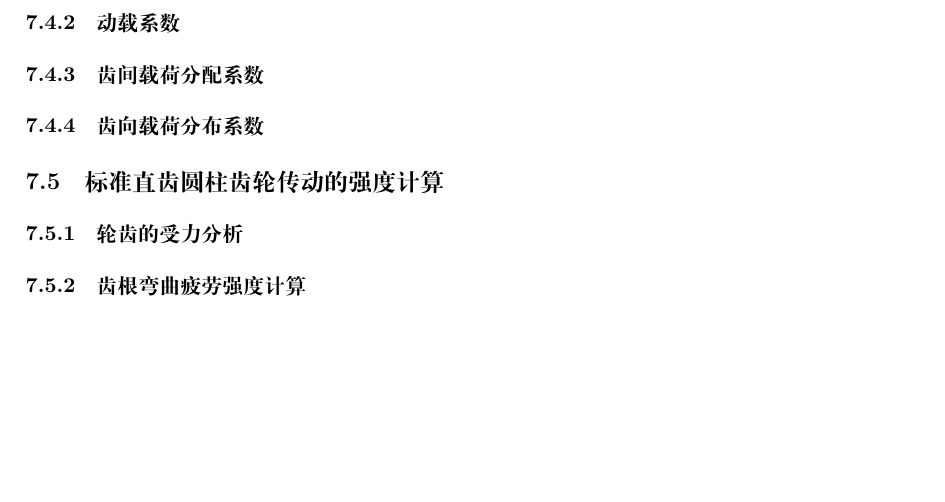
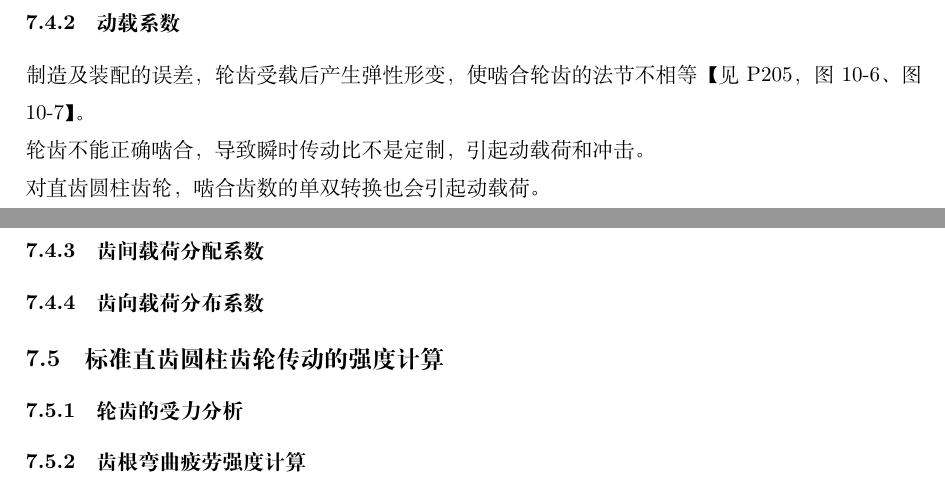
Before and after one commit to LinhengXilan/mechenical-design, a LaTeX document (design.tex): part of page 23 of 24 before the commit and two parts of pages 23 and 24 of 25 after it, the two joined at a grey line, cut so that both start at the same text, the shorter picture padded with empty space. Compiled offline with XeLaTeX.

Commit message:
2025-11-19-2

```diff
--- a/design.tex
+++ b/design.tex
@@ -837,7 +837,10 @@ $$\begin{cases}
 数值见表【p205，表10-2】。\\
 
 \subsubsection{动载系数}
-%制造及装配的误差，轮齿受载后产生弹性形变\\\\\\\\\\\\\\\\\\\\\\\\\\\\\\\\\\\\\\\\\\\\\\\\\\\\\\\\\\\\\\\\\\\\\\\\\\\\\\\\\\\\\\\\\\\\\\\\\\\\\\\\\\\\\\\\\\\\\\\\\\\\\\\\\\\\\\\\\\\\\\\\\\\\\\\\\\\\\\\\\\\\\\\\\\\\\\\\\\\\\\\\\\\\\\\\\\\\\\\\\\\\\\\\\\\\\\\\\\\\\\\\\\\\\\\\\\\\\\\\\\\\\\\\\\\\\\\\\\\\\\\\\\\\\\\\\\\\\\\\\\\\\\\\\\\\\\\\\\\\\\\\\\\\\\\\\\\\\\\\\\\\\\\\\\\\\\\\\\\\\\\\\\\\\\\\\\\\\\\\\\\\\\\\\\\\\\\\\\\\\\\\\\\\\\\\\\\\\\\\\\\\\\\\\\\\\\\\\\\\\\\\\\\\\\\\\\\\\\\\\\\\\\\\\\\\\\\\\\\\\\\\\\\\\\\\\\\\\\\\\\\\\\\\\\\\\\\\\\\\\\\\\\\\\\\\\\\\\\\\\\\\\\\\\\\\\\\\\\\\\\\\\\\\\\\\\\\\\\\\\\\\\\\\\\\\\\\\\\\\\\\\\\\\\\\\\\\\\\\\\\\\\\\\\\\\\\\\\\\\\\\\\\\\\\\\\\\\\\\\\\\\\\\\\\\\\\\\\\\\\\\\\\\\\\\\\\\\\\\\\\\\\\\\\\\\\\\\\\\\\\\\\\\\\\\\\\\\\\\\\\\\\\\\\\\\\\\\\\\\\\\\\\\\\\\\\\\\\\\\\\\\\\\\\\\\\\\\\\\\\\\\\\\\\\\\\\\\\\\\\\\\\\\\\\\\\\\\\\\\\\\\\\\\\\\\\\\\\\\\\\\\\\\\\\\\\\\\\\\\\\\\\\\\\\\\\\\\\\\\\\\\\\\\\\\\\\\\\\\\\\\\\\\\\\\\\\\\\\\\\\\\\\\\\\\\\\\\\\\\\\\\\\\\\\\\\\\\\\\\\\\\\\\\\\\\\\\\\\\\\\\\\\\\\\\\\\\\\\\\\\\\\\\\\\\\\\\\\\\\\\\\\\\\\\\\\\\\\\\\\\\\\\\\\\\\\\\\\\\\\\\\\\\\\\\\\\\\\\\\\\\\\\\\\\\\\\\\\\\\\\\\\\\\\\\\\\\\\\\\\\\\\\\\\\\\\\\\\\\\\\\\\\\\\\\\\\\\\\\\\\\\\\\\\\\\\\\\\\\\\\\\\\\\\\\\\\\\\\\\\\\\\\\\\\\\\\\\\\\\\\\\\\\\\\\\\\\\\\\\\\\\\\\\\\\\\\\\\\\\\\\\\\\\\\\\\\\\\\\\\\\\\\\\\\\\\\\\\\\\\\\\\\\\\\\\\\\\\\\\\\\\\\\\\\\\\\\\\\\\\\\\\\\\\\\\\\\\\\\\\\\\\\\\\\\\\\\\\\
+制造及装配的误差，轮齿受载后产生弹性形变，使啮合轮齿的法节不相等【见P205，图10-6、图10-7】。\\
+轮齿不能正确啮合，导致瞬时传动比不是定制，引起动载荷和冲击。\\
+对直齿圆柱齿轮，啮合齿数的单双转换也会引起动载荷。\\
+%\\\\\\\\\\\\\\\\\\\\\\\\\\\\\\\\\\\\\\\\\\\\\\\\\\\\\\\\\\\\\\\\\\\\\\\\\\\\\\\\\\\\\\\\\\\\\\\\\\\\\\\\\\\\\\\\\\\\\\\\\\\\\\\\\\\\\\\\\\\\\\\\\\\\\\\\\\\\\\\\\\\\\\\\\\\\\\\\\\\\\\\\\\\\\\\\\\\\\\\\\\\\\\\\\\\\\\\\\\\\\\\\\\\\\\\\\\\\\\\\\\\\\\\\\\\\\\\\\\\\\\\\\\\\\\\\\\\\\\\\\\\\\\\\\\\\\\\\\\\\\\\\\\\\\\\\\\\\\\\\\\\\\\\\\\\\\\\\\\\\\\\\\\\\\\\\\\\\\\\\\\\\\\\\\\\\\\\\\\\\\\\\\\\\\\\\\\\\\\\\\\\\\\\\\\\\\\\\\\\\\\\\\\\\\\\\\\\\\\\\\\\\\\\\\\\\\\\\\\\\\\\\\\\\\\\\\\\\\\\\\\\\\\\\\\\\\\\\\\\\\\\\\\\\\\\\\\\\\\\\\\\\\\\\\\\\\\\\\\\\\\\\\\\\\\\\\\\\\\\\\\\\\\\\\\\\\\\\\\\\\\\\\\\\\\\\\\\\\\\\\\\\\\\\\\\\\\\\\\\\\\\\\\\\\\\\\\\\\\\\\\\\\\\\\\\\\\\\\\\\\\\\\\\\\\\\\\\\\\\\\\\\\\\\\\\\\\\\\\\\\\\\\\\\\\\\\\\\\\\\\\\\\\\\\\\\\\\\\\\\\\\\\\\\\\\\\\\\\\\\\\\\\\\\\\\\\\\\\\\\\\\\\\\\\\\\\\\\\\\\\\\\\\\\\\\\\\\\\\\\\\\\\\\\\\\\\\\\\\\\\\\\\\\\\\\\\\\\\\\\\\\\\\\\\\\\\\\\\\\\\\\\\\\\\\\\\\\\\\\\\\\\\\\\\\\\\\\\\\\\\\\\\\\\\\\\\\\\\\\\\\\\\\\\\\\\\\\\\\\\\\\\\\\\\\\\\\\\\\\\\\\\\\\\\\\\\\\\\\\\\\\\\\\\\\\\\\\\\\\\\\\\\\\\\\\\\\\\\\\\\\\\\\\\\\\\\\\\\\\\\\\\\\\\\\\\\\\\\\\\\\\\\\\\\\\\\\\\\\\\\\\\\\\\\\\\\\\\\\\\\\\\\\\\\\\\\\\\\\\\\\\\\\\\\\\\\\\\\\\\\\\\\\\\\\\\\\\\\\\\\\\\\\\\\\\\\\\\\\\\\\\\\\\\\\\\\\\\\\\\\\\\\\\\\\\\\\\\\\\\\\\\\\\\\\\\\\\\\\\\\\\\\\\\\\\\\\\\\\\\\\\\\\\\\\\\\\\\\\\\\\\\\\\\\\\\\\\\\\\\\\\\\\\\\\\\\\\\\\\\\\\\\\\\\\\\\\\\\\\\\\\\\\\\\\\\
 %\centering$$\\\raggedright\centering$$\\\raggedright\centering$$\\\raggedright\centering$$\\\raggedright\centering$$\\\raggedright\centering$$\\\raggedright\centering$$\\\raggedright\centering$$\\\raggedright\centering$$\\\raggedright\centering$$\\\raggedright\centering$$\\\raggedright\centering$$\\\raggedright\centering$$\\\raggedright\centering$$\\\raggedright\centering$$\\\raggedright\centering$$\\\raggedright\centering$$\\\raggedright\centering$$\\\raggedright\centering$$\\\raggedright\centering$$\\\raggedright\centering$$\\\raggedright\centering$$\\\raggedright\centering$$\\\raggedright\centering$$\\\raggedright\centering$$\\\raggedright\centering$$\\\raggedright\centering$$\\\raggedright\centering$$\\\raggedright\centering$$\\\raggedright\centering$$\\\raggedright\centering$$\\\raggedright\centering$$\\\raggedright\centering$$\\\raggedright\centering$$\\\raggedright\centering$$\\\raggedright\centering$$\\\raggedright\centering$$\\\raggedright\centering$$\\\raggedright\centering$$\\\raggedright\centering$$\\\raggedright\centering$$\\\raggedright\centering$$\\\raggedright\centering$$\\\raggedright\centering$$\\\raggedright\centering$$\\\raggedright\centering$$\\\raggedright\centering$$\\\raggedright\centering$$\\\raggedright\centering$$\\\raggedright\centering$$\\\raggedright\centering$$\\\raggedright\centering$$\\\raggedright\centering$$\\\raggedright\centering$$\\\raggedright\centering$$\\\raggedright\centering$$\\\raggedright\centering$$\\\raggedright\centering$$\\\raggedright\centering$$\\\raggedright\centering$$\\\raggedright\centering$$\\\raggedright\centering$$\\\raggedright\centering$$\\\raggedright\centering$$\\\raggedright\centering$$\\\raggedright\centering$$\\\raggedright\centering$$\\\raggedright\centering$$\\\raggedright\centering$$\\\raggedright\centering$$\\\raggedright\centering$$\\\raggedright\centering$$\\\raggedright\centering$$\\\raggedright\centering$$\\\raggedright\centering$$\\\raggedright\centering$$\\\raggedright\centering$$\\\raggedright\centering$$\\\raggedright\centering$$\\\raggedright\centering$$\\\raggedright\centering$$\\\raggedright\centering$$\\\raggedright\centering$$\\\raggedright\centering$$\\\raggedright\centering$$\\\raggedright\centering$$\\\raggedright\centering$$\\\raggedright\centering$$\\\raggedright\centering$$\\\raggedright\centering$$\\\raggedright\centering$$\\\raggedright\centering$$\\\raggedright\centering$$\\\raggedright\centering$$\\\raggedright\centering$$\\\raggedright\centering$$\\\raggedright\centering$$\\\raggedright\centering$$\\\raggedright\centering$$\\\raggedright\centering$$\\\raggedright\centering$$\\\raggedright\centering$$\\\raggedright\centering$$\\\raggedright\centering$$\\\raggedright\centering$$\\\raggedright\centering$$\\\raggedright\centering$$\\\raggedright\centering$$\\\raggedright\centering$$\\\raggedright\centering$$\\\raggedright\centering$$\\\raggedright\centering$$\\\raggedright\centering$$\\\raggedright\centering$$\\\raggedright\centering$$\\\raggedright\centering$$\\\raggedright\centering$$\\\raggedright\centering$$\\\raggedright
 
 \subsubsection{齿间载荷分配系数}
```
Also changed, not shown: design.pdf.
